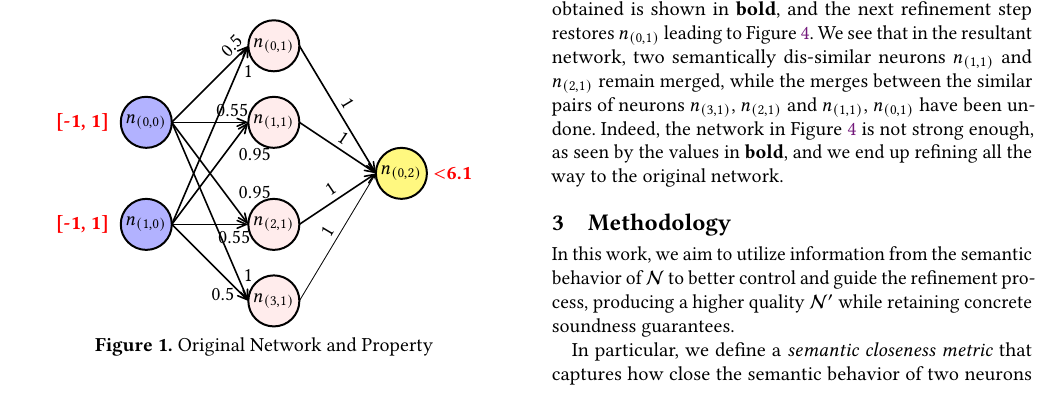
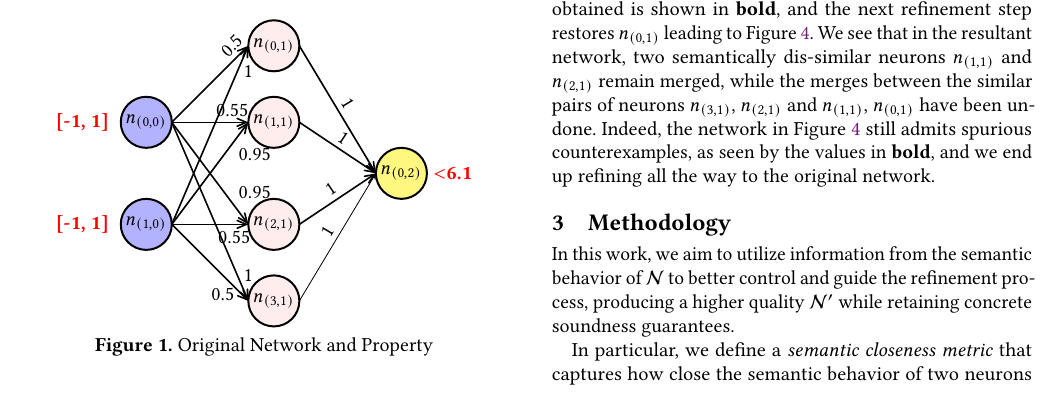
Before and after one commit to digumx/tree-merge-tex, a LaTeX paper (document.tex, which reads background.tex): part of page 3 of 13, cut so that both start at the same text. Compiled offline with pdfLaTeX.

Commit message:
Sec 2.7 change

```diff
--- a/background.tex
+++ b/background.tex
@@ -153,8 +153,9 @@ leading to Figure \ref{fig:refine_step_2}. We see that in the resultant network,
 two semantically dis-similar neurons $\nr{1}{1}$ and $\nr{2}{1}$ remain merged,
 while the merges between the similar pairs of neurons $\nr{3}{1}$, $\nr{2}{1}$
 and $\nr{1}{1}$, $\nr{0}{1}$ have been un-done. Indeed, the network in Figure
-\ref{fig:refine_step_2} is not strong enough, as seen by the values in \textbf{bold}, and
-we end up refining all the way to the original network.
+\ref{fig:refine_step_2} still admits spurious counterexamples, as seen by the
+values in \textbf{bold}, and we end up refining all the way to the original
+network.
 
 \input{gk_refine1.tex}
 \input{gk_refine2.tex}
```
